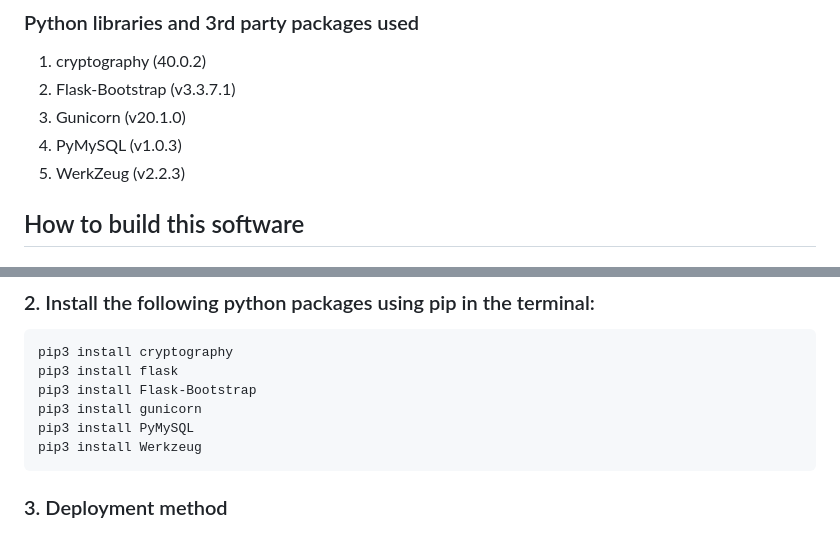
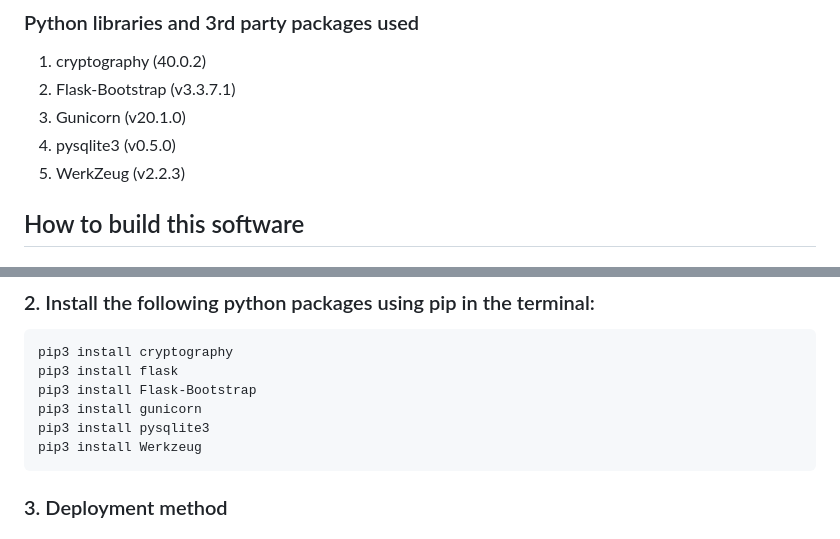
Before and after one commit to Pingumaniac/Blockchain_Voting_System, a Markdown page: README.md, 2 parts joined by grey strips. GitHub-like rendering.

````diff
--- a/README.md
+++ b/README.md
@@ -56,7 +56,7 @@ We will implement a web-based blockchain voting system that
 1. cryptography (40.0.2)
 2. Flask-Bootstrap (v3.3.7.1)
 3. Gunicorn (v20.1.0)
-4. PyMySQL (v1.0.3)
+4. pysqlite3 (v0.5.0)
 5. WerkZeug (v2.2.3)
 
 ## How to build this software
@@ -73,7 +73,7 @@ pip3 install cryptography
 pip3 install flask
 pip3 install Flask-Bootstrap
 pip3 install gunicorn
-pip3 install PyMySQL
+pip3 install pysqlite3
 pip3 install Werkzeug
 ```
 
````
